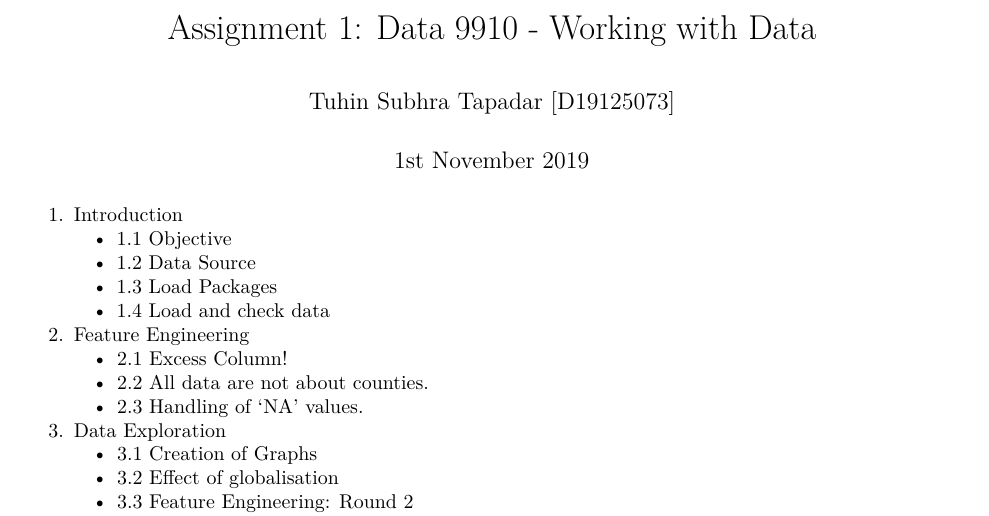
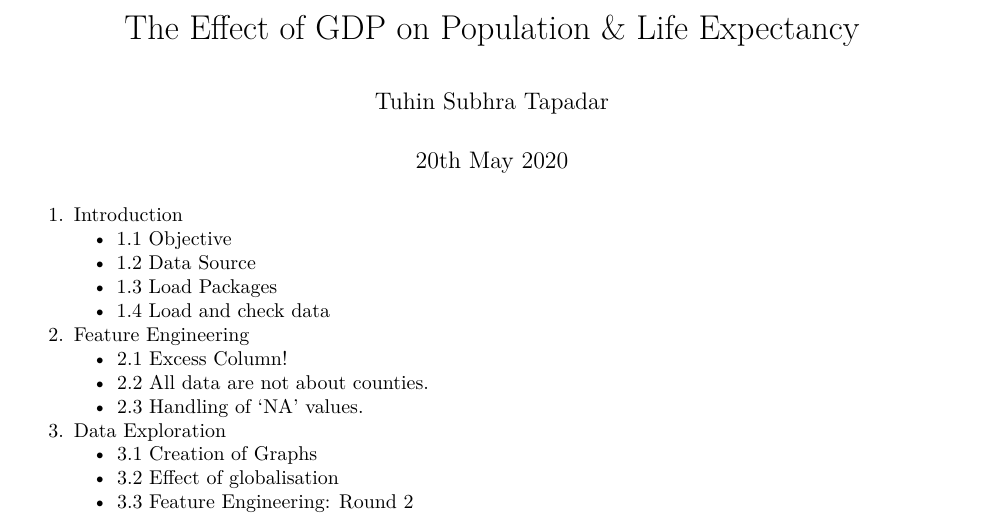
Before and after one commit to tuhintapadar/R-Repo, an R Markdown document (Population Vs Life Expectancy.Rmd): part of page 1 of 13, cut at the place of the change. Rendered offline with R 4.5, knitr and Pandoc, then LaTeX, with nearby package versions; some code elsewhere in the file could not run offline.

Commit message:
Update Population Vs Life Expectancy.Rmd

```diff
--- a/Population Vs Life Expectancy.Rmd
+++ b/Population Vs Life Expectancy.Rmd
@@ -1,7 +1,7 @@
 ---
-title: 'Assignment 1: Data 9910 - Working with Data'
-author: "Tuhin Subhra Tapadar [D19125073]"
-date: "1st November 2019"
+title: 'The Effect of GDP on Population & Life Expectancy'
+author: "Tuhin Subhra Tapadar"
+date: "20th May 2020"
 output:
   pdf_document: default
   html_document: default
```
